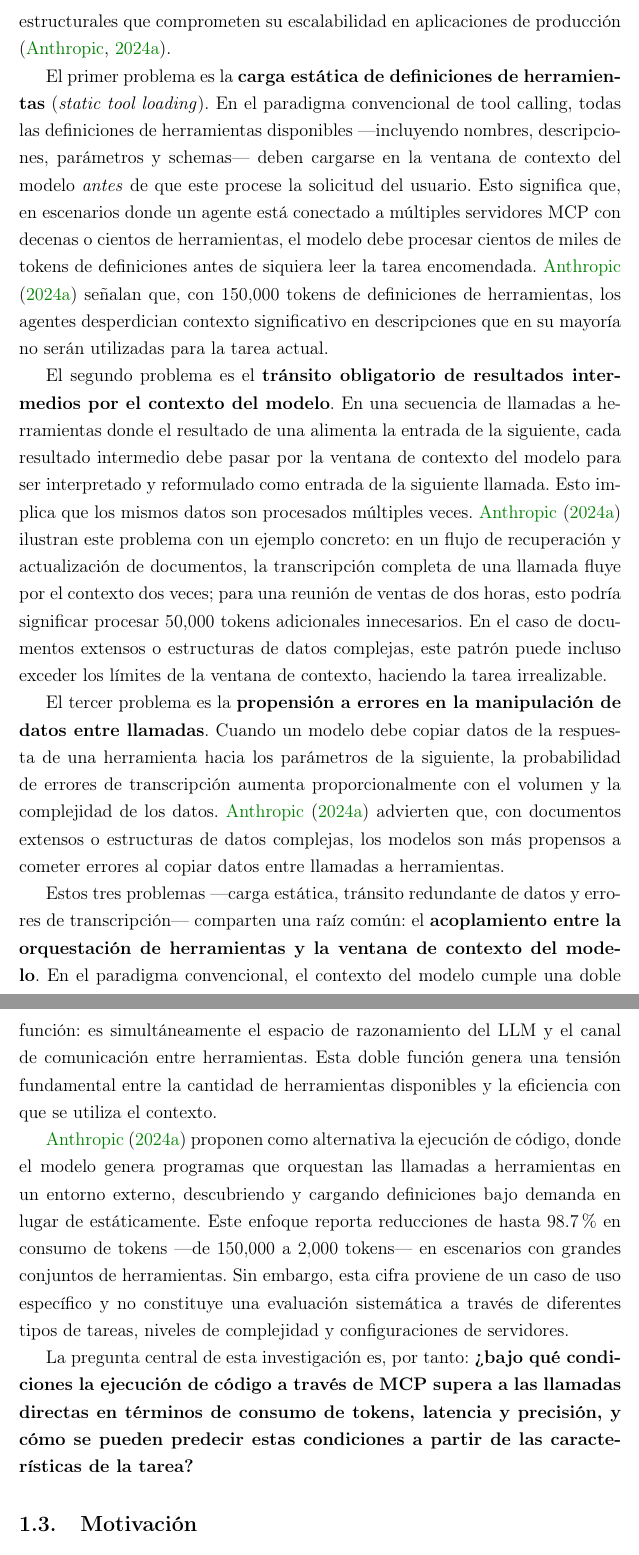
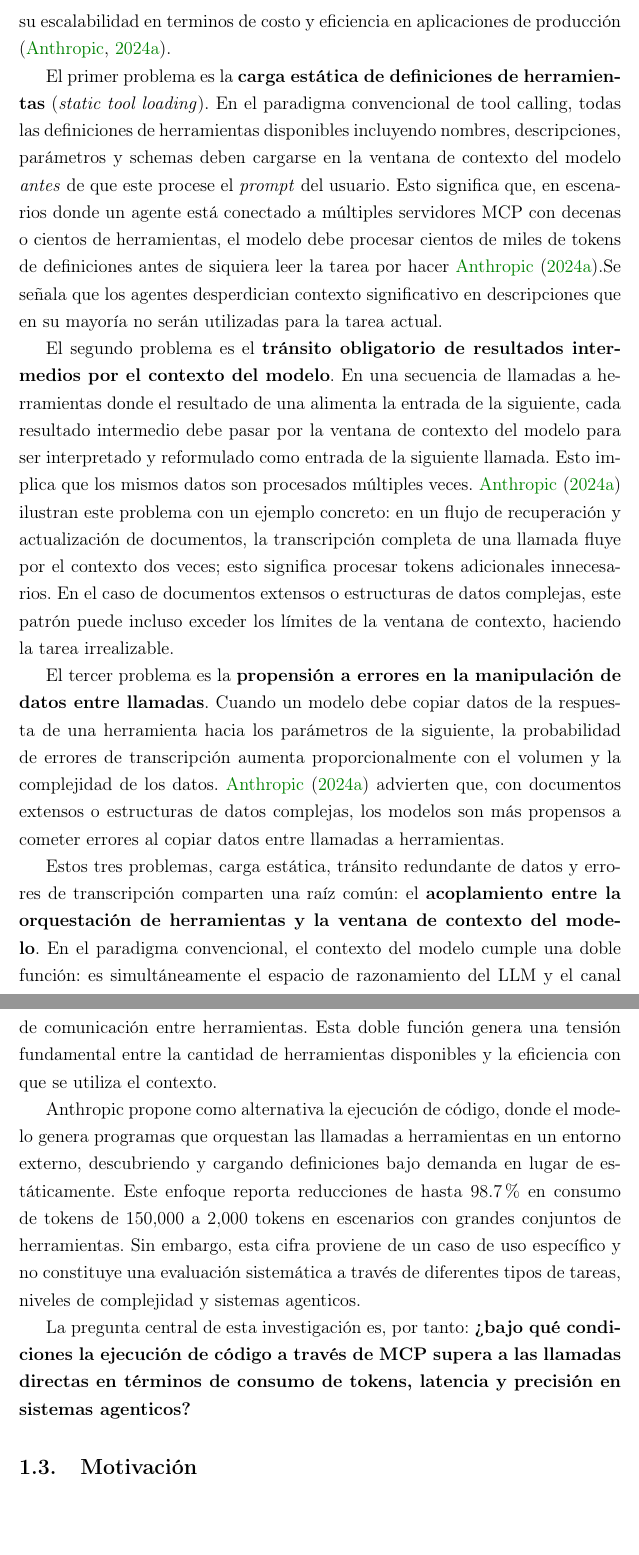
Before and after one commit to maudiaz221/MCP_Thesis, a LaTeX thesis (thesis/main.tex, which reads thesis/chapters/01-introduccion/planteamiento.tex): two parts of pages 8 and 9 of 24, joined at a grey line, cut so that both start at the same text, the shorter picture padded with empty space. Compiled offline with pdfLaTeX.

Commit message:
changes to title and planteamiento

```diff
--- a/thesis/chapters/01-introduccion/planteamiento.tex
+++ b/thesis/chapters/01-introduccion/planteamiento.tex
@@ -7,17 +7,16 @@
 convencional de \textit{tool calling} sobre MCP presenta limitaciones
-estructurales que comprometen su escalabilidad en aplicaciones de producción
+estructurales que comprometen su escalabilidad en terminos de costo y eficiencia en aplicaciones de producción
 \citep{anthropic2024codeexec}.
 
 El primer problema es la \textbf{carga estática de definiciones de herramientas}
 (\textit{static tool loading}). En el paradigma convencional de tool calling,
-todas las definiciones de herramientas disponibles ---incluyendo nombres,
-descripciones, parámetros y schemas--- deben cargarse en la ventana de contexto
-del modelo \textit{antes} de que este procese la solicitud del usuario. Esto
+todas las definiciones de herramientas disponibles incluyendo nombres,
+descripciones, parámetros y schemas deben cargarse en la ventana de contexto
+del modelo \textit{antes} de que este procese el \textit{prompt} del usuario. Esto
 significa que, en escenarios donde un agente está conectado a múltiples
 servidores MCP con decenas o cientos de herramientas, el modelo debe procesar
 cientos de miles de tokens de definiciones antes de siquiera leer la tarea
-encomendada. \citet{anthropic2024codeexec} señalan que, con 150,000 tokens de
-definiciones de herramientas, los agentes desperdician contexto significativo en
+por hacer \citet{anthropic2024codeexec}.Se señala que los agentes desperdician contexto significativo en
 descripciones que en su mayoría no serán utilizadas para la tarea actual.
 
 El segundo problema es el \textbf{tránsito obligatorio de resultados intermedios
@@ -28,8 +27,7 @@
 que los mismos datos son procesados múltiples veces.
 \citet{anthropic2024codeexec} ilustran este problema con un ejemplo concreto:
 en un flujo de recuperación y actualización de documentos, la transcripción
-completa de una llamada fluye por el contexto dos veces; para una reunión de
-ventas de dos horas, esto podría significar procesar 50,000 tokens adicionales
+completa de una llamada fluye por el contexto dos veces; esto significa procesar tokens adicionales
 innecesarios. En el caso de documentos extensos o estructuras de datos
 complejas, este patrón puede incluso exceder los límites de la ventana de
 contexto, haciendo la tarea irrealizable.
@@ -42,8 +40,8 @@
 estructuras de datos complejas, los modelos son más propensos a cometer errores
 al copiar datos entre llamadas a herramientas.
 
-Estos tres problemas ---carga estática, tránsito redundante de datos y errores
-de transcripción--- comparten una raíz común: el \textbf{acoplamiento entre la
+Estos tres problemas, carga estática, tránsito redundante de datos y errores
+de transcripción comparten una raíz común: el \textbf{acoplamiento entre la
 orquestación de herramientas y la ventana de contexto del modelo}. En el
 paradigma convencional, el contexto del modelo cumple una doble función: es
 simultáneamente el espacio de razonamiento del LLM y el canal de comunicación
@@ -51,16 +49,15 @@
 cantidad de herramientas disponibles y la eficiencia con que se utiliza el
 contexto.
 
-\citet{anthropic2024codeexec} proponen como alternativa la ejecución de código,
+Anthropic propone como alternativa la ejecución de código,
 donde el modelo genera programas que orquestan las llamadas a herramientas en un
 entorno externo, descubriendo y cargando definiciones bajo demanda en lugar de
 estáticamente. Este enfoque reporta reducciones de hasta 98.7\% en consumo de
-tokens ---de 150,000 a 2,000 tokens--- en escenarios con grandes conjuntos de
+tokens de 150,000 a 2,000 tokens en escenarios con grandes conjuntos de
 herramientas. Sin embargo, esta cifra proviene de un caso de uso específico y no
 constituye una evaluación sistemática a través de diferentes tipos de tareas,
-niveles de complejidad y configuraciones de servidores.
+niveles de complejidad y sistemas agenticos.
 
 La pregunta central de esta investigación es, por tanto: \textbf{¿bajo qué
 condiciones la ejecución de código a través de MCP supera a las llamadas
-directas en términos de consumo de tokens, latencia y precisión, y cómo se
-pueden predecir estas condiciones a partir de las características de la tarea?}
+directas en términos de consumo de tokens, latencia y precisión en sistemas agenticos?}
--- a/thesis/main.tex
+++ b/thesis/main.tex
@@ -59,7 +59,7 @@
 % ============================================================
 \title{
   \vspace{-2cm}
-  \textbf{Evaluación Comparativa de Ejecución de Código MCP vs Llamadas Directas en Sistemas Multi-Agente}
+  \textbf{Evaluación comparativa de ejecución de código MCP vs llamadas directas en sistemas multi-agente}
   \vspace{1cm}
 }
 \author{
```
Also changed, not shown: thesis/main.pdf, thesis/chapters/01-introduccion/planteamiento.tex (2 more changed lines), 3 other files.
